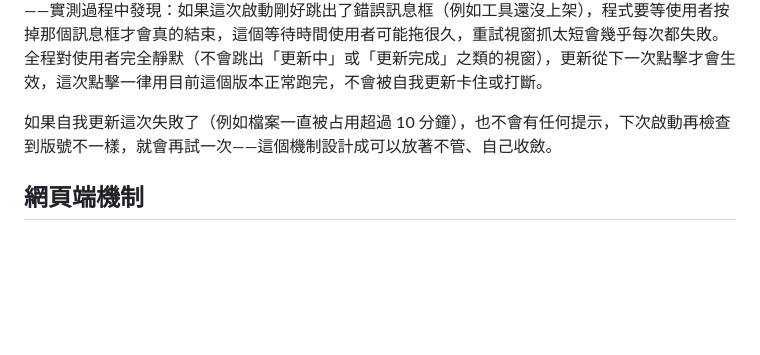
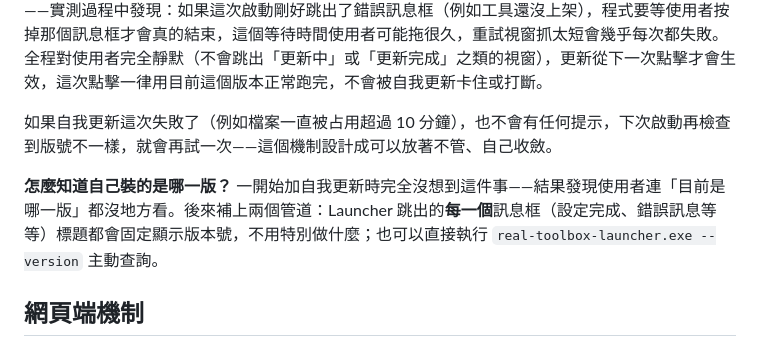
Before and after one commit to real1027/real-toolbox, a Markdown page: README.md, the part around the change. Drawn GitHub-style; blank space fills up the shorter version.

Commit message:
Document version-visibility in README's self-update section

```diff
--- a/README.md
+++ b/README.md
@@ -176,6 +176,8 @@ Launcher 本身也會檢查自己是不是最新版，做法跟工具版本比
 
 如果自我更新這次失敗了（例如檔案一直被占用超過 10 分鐘），也不會有任何提示，下次啟動再檢查到版號不一樣，就會再試一次——這個機制設計成可以放著不管、自己收斂。
 
+**怎麼知道自己裝的是哪一版？** 一開始加自我更新時完全沒想到這件事——結果發現使用者連「目前是哪一版」都沒地方看。後來補上兩個管道：Launcher 跳出的**每一個**訊息框（設定完成、錯誤訊息等等）標題都會固定顯示版本號，不用特別做什麼；也可以直接執行 `real-toolbox-launcher.exe --version` 主動查詢。
+
 ## 網頁端機制
 
 ### 「啟動」→「啟動中…」的切換邏輯
```
